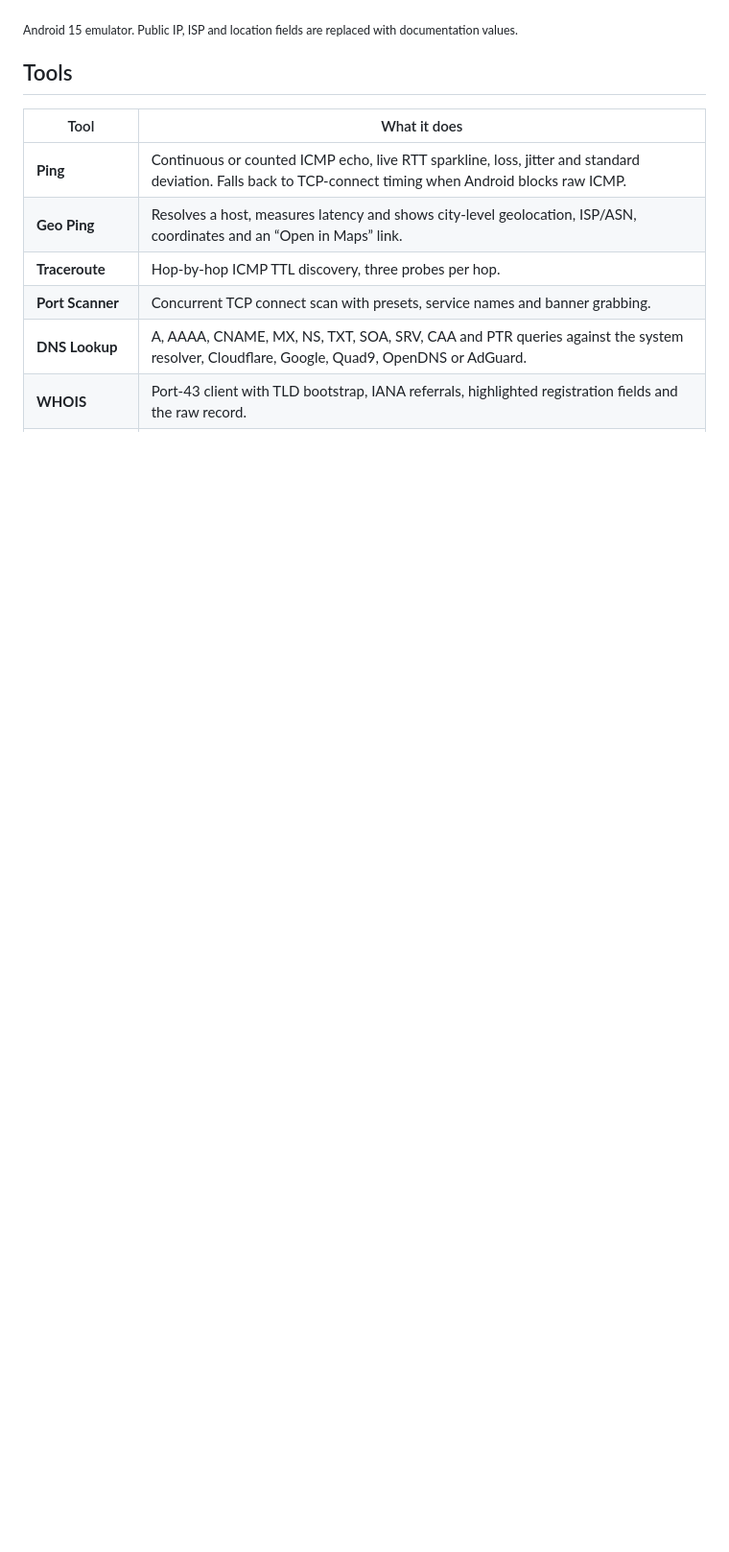
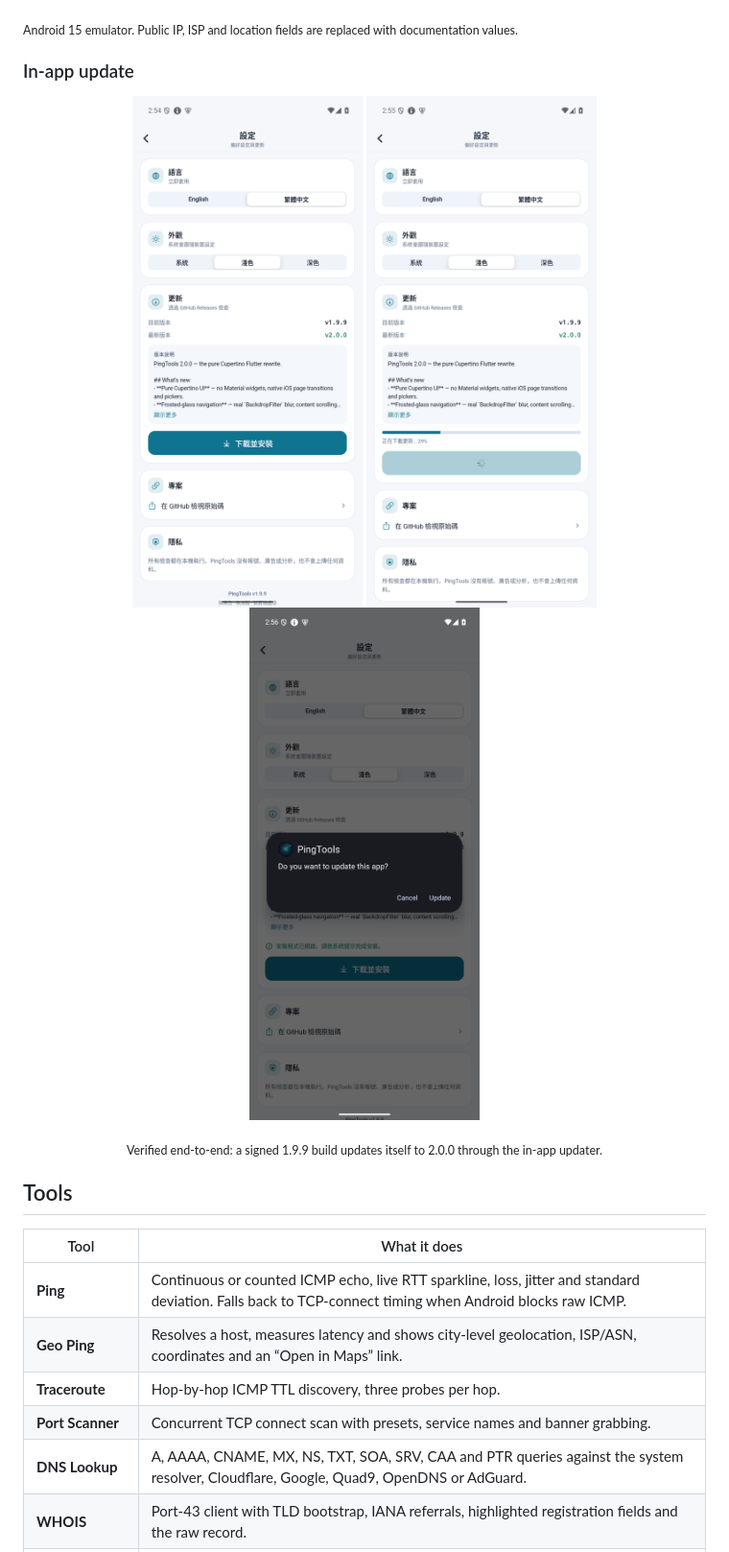
Before and after one commit to pinchiu/pingtools-network-utilities, a Markdown page: README.md, the part around the change. Shown at 96% size. Rendered like a GitHub page; pictures changed too: docs/screenshots/flutter/15-update-available-zh.png (added), docs/screenshots/flutter/16-update-installer-zh.png (added), docs/screenshots/flutter/17-update-progress-zh.png (added); blank space fills up the shorter version.

Commit message:
docs: add verified in-app update screenshots

```diff
--- a/README.md
+++ b/README.md
@@ -53,6 +53,16 @@ A pure **Cupertino Flutter** network toolkit for Android, rebuilt from the nativ
 </p>
 
 <sub>Android 15 emulator. Public IP, ISP and location fields are replaced with documentation values.</sub>
+
+### In-app update
+
+<p align="center">
+  <img src="docs/screenshots/flutter/15-update-available-zh.png" width="240" alt="Update available" />
+  <img src="docs/screenshots/flutter/17-update-progress-zh.png" width="240" alt="Downloading update" />
+  <img src="docs/screenshots/flutter/16-update-installer-zh.png" width="240" alt="Android installer prompt" />
+</p>
+
+<p align="center"><sub>Verified end-to-end: a signed 1.9.9 build updates itself to 2.0.0 through the in-app updater.</sub></p>
 
 ## Tools
 
```
